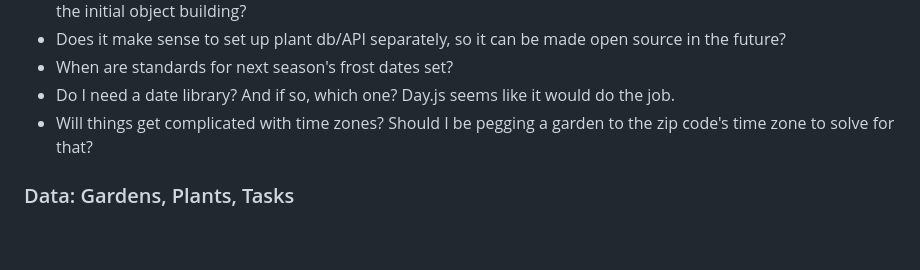
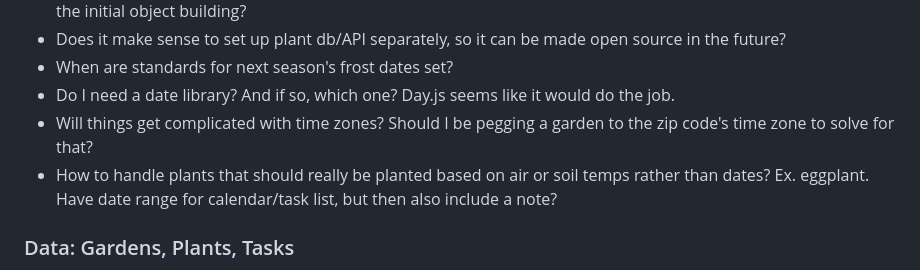
Before and after one commit to mcneill-shiner/trellis-garden-app, a Markdown page: README.md, the part around the change. Drawn GitHub-style; blank space fills up the shorter version.

Commit message:
note for transplants based on temps

```diff
--- a/README.md
+++ b/README.md
@@ -66,6 +66,7 @@ Any vegetable gardener, whether they're working a small community garden plot or
 - When are standards for next season's frost dates set?
 - Do I need a date library? And if so, which one? Day.js seems like it would do the job.
 - Will things get complicated with time zones? Should I be pegging a garden to the zip code's time zone to solve for that?
+- How to handle plants that should really be planted based on air or soil temps rather than dates? Ex. eggplant. Have date range for calendar/task list, but then also include a note?
 
 ### Data: Gardens, Plants, Tasks
 
```
